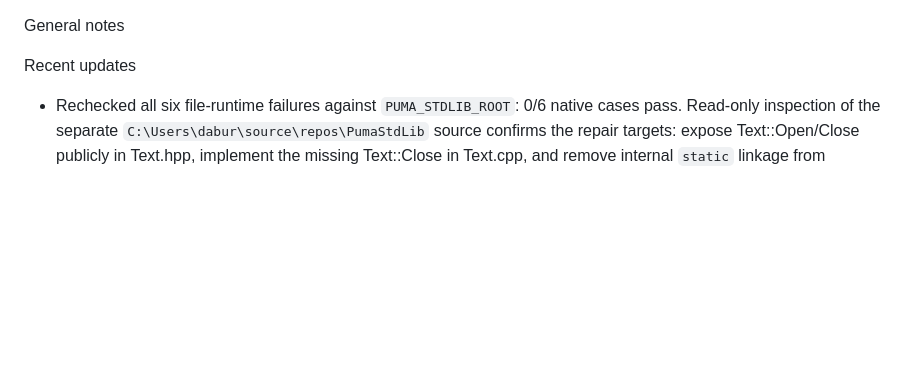
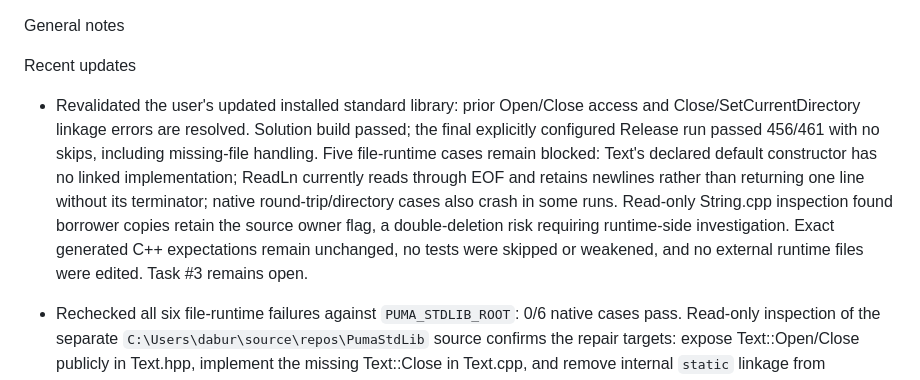
Before and after one commit to PumaProgrammingLanguage/puma-compiler-phase-1d, a Markdown page: NOTES.md, the part around the change. Rendered like a GitHub page; blank space fills up the shorter version.

```diff
--- a/NOTES.md
+++ b/NOTES.md
@@ -2,6 +2,7 @@ General notes
 
 Recent updates
 
+- Revalidated the user's updated installed standard library: prior Open/Close access and Close/SetCurrentDirectory linkage errors are resolved. Solution build passed; the final explicitly configured Release run passed 456/461 with no skips, including missing-file handling. Five file-runtime cases remain blocked: Text's declared default constructor has no linked implementation; ReadLn currently reads through EOF and retains newlines rather than returning one line without its terminator; native round-trip/directory cases also crash in some runs. Read-only String.cpp inspection found borrower copies retain the source owner flag, a double-deletion risk requiring runtime-side investigation. Exact generated C++ expectations remain unchanged, no tests were skipped or weakened, and no external runtime files were edited. Task #3 remains open.
 - Rechecked all six file-runtime failures against `PUMA_STDLIB_ROOT`: 0/6 native cases pass. Read-only inspection of the separate `C:\Users\dabur\source\repos\PumaStdLib` source confirms the repair targets: expose Text::Open/Close publicly in Text.hpp, implement the missing Text::Close in Text.cpp, and remove internal `static` linkage from Directory::SetCurrentDirectory in Directory.cpp. Source repairs and runtime rebuild/reinstallation require working in PumaStdLib.sln; no runtime sources or installed artifacts were edited in this compiler workspace. Task #3 remains blocked.
 - Standard-library discovery now uses `PUMA_STDLIB_ROOT` for installed `include` and `lib/x64/Release` directories, with executable-directory fallback only when unset. Runtime-backed compiler tests share this discovery. Added exact-output/native coverage for capitalized `PumaFile::Text::Open()`/`Close()` and valid/invalid configured-root CLI coverage. Solution build and whitespace review passed; the configured Release suite passed 455/461 tests with no skips. Both CLI discovery cases and all file exact-output assertions pass. Six native file cases remain blocked externally: Open/Close are private in the installed header, Text::Close has no matching linked definition, and Directory::SetCurrentDirectory(const PumaType::String&) is unresolved. Runtime files and pre-existing workspace changes were not modified; task #3 remains open pending runtime repair/reinstallation.
 - Task #3 file-runtime coverage is implemented but blocked on installed runtime linkage. Added five exact-output/native cases for ASCII/UTF-8/character text round trips, missing-file handling, and directory calls. Necessary compiler fixes map `str` global returns and signature headers and declare function-local metadata-backed value constructors/character literals. All five exact-output assertions pass, but native linking reports missing `PumaFile::Text::close()` and `PumaFile::Directory::SetCurrentDirectory(const PumaType::String&)` in the installed `PumaFile.lib`. The completion checkbox remains open; runtime repair/reinstallation requires approval for work outside this compiler workspace. No tests were skipped or weakened, and no new checklist tasks were added.
```
Also changed, not shown: REMAINING_TASKS.md (+1 -1 lines).
